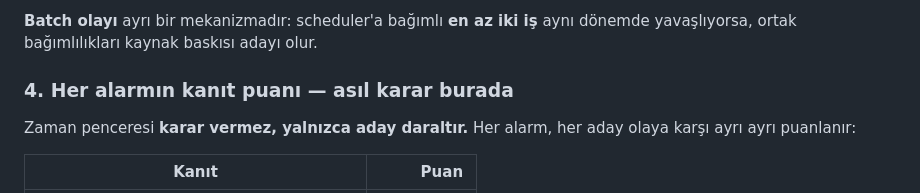
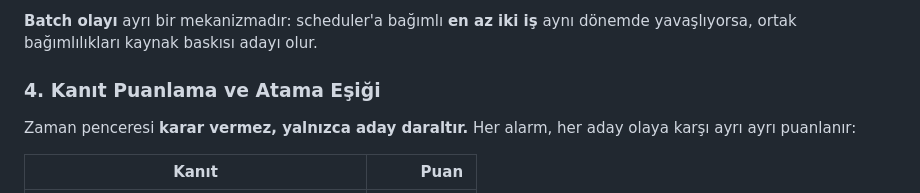
Before and after one commit to GUCYENER/asi-ops, a Markdown page: README.md, the part around the change. Rendered like a GitHub page.

Commit message:
docs: reklam cumlesi kaldirildi
Co-Authored-By: Claude Sonnet 5 <noreply@anthropic.com>

```diff
--- a/README.md
+++ b/README.md
@@ -64,7 +64,7 @@ Kök imzası taşıyan alarmlar aileye göre kümelenir:
 
 **Batch olayı** ayrı bir mekanizmadır: scheduler'a bağımlı **en az iki iş** aynı dönemde yavaşlıyorsa, ortak bağımlılıkları kaynak baskısı adayı olur.
 
-### 4. Her alarmın kanıt puanı — asıl karar burada
+### 4. Kanıt Puanlama ve Atama Eşiği
 
 Zaman penceresi **karar vermez, yalnızca aday daraltır.** Her alarm, her aday olaya karşı ayrı ayrı puanlanır:
 
```
